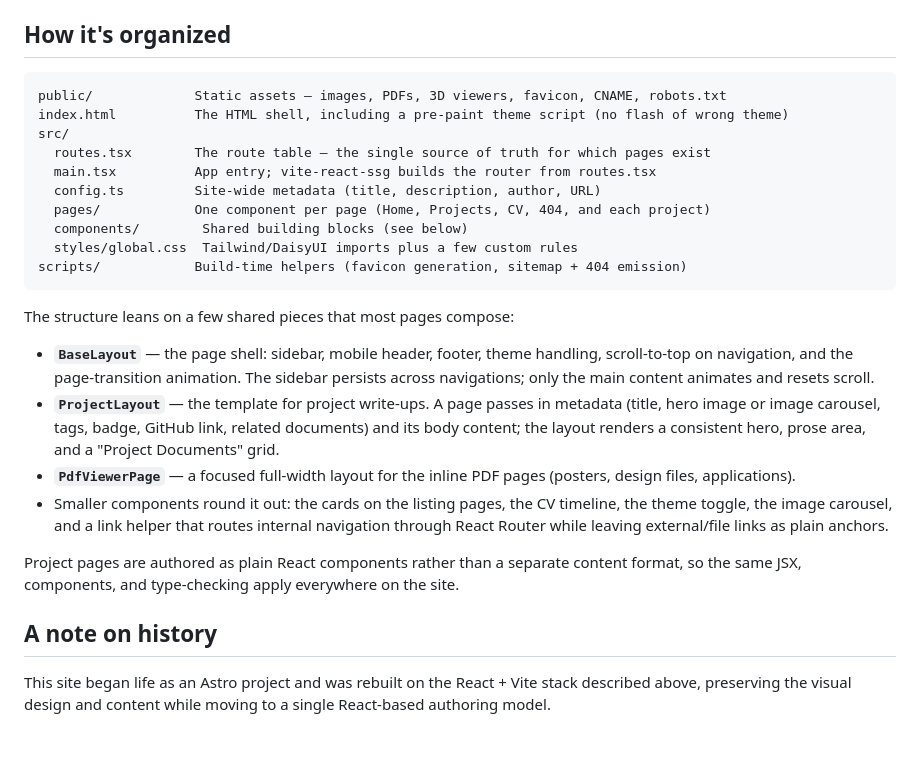
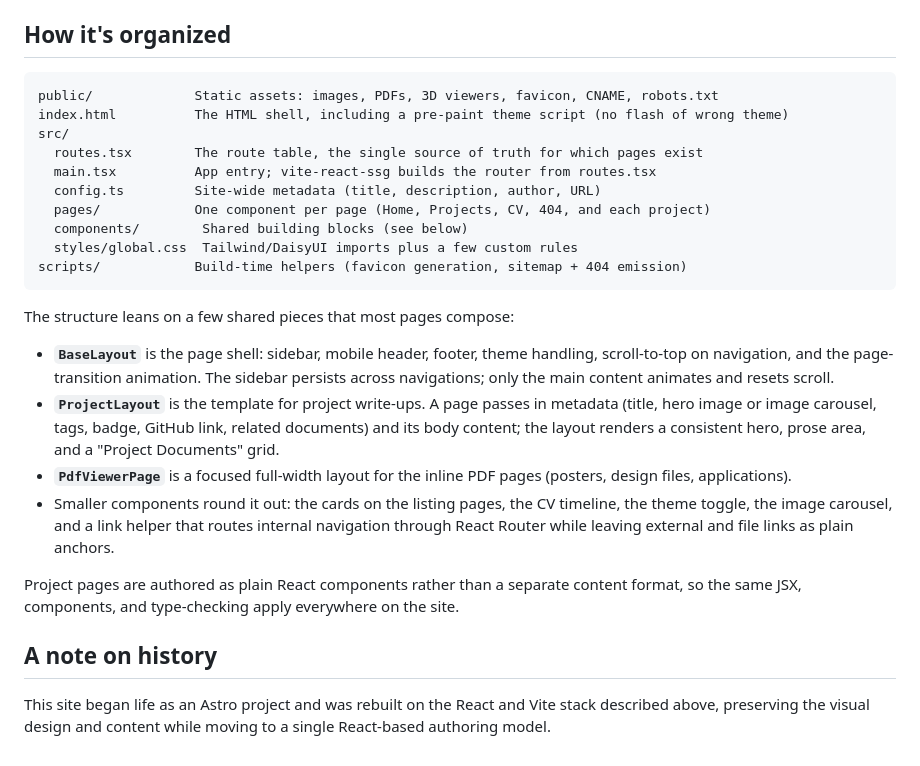
Before and after one commit to Nick-Trigger/WebsiteV3-React, a Markdown page: README.md, the part around one of its changes. Drawn GitHub-style.

Commit message:
fix: improve readability and punctuation in README.md

````diff
--- a/README.md
+++ b/README.md
@@ -25,10 +25,10 @@ The site is a **React single-page app that is statically prerendered to HTML at
 ## How it's organized
 
 ```text
-public/             Static assets — images, PDFs, 3D viewers, favicon, CNAME, robots.txt
+public/             Static assets: images, PDFs, 3D viewers, favicon, CNAME, robots.txt
 index.html          The HTML shell, including a pre-paint theme script (no flash of wrong theme)
 src/
-  routes.tsx        The route table — the single source of truth for which pages exist
+  routes.tsx        The route table, the single source of truth for which pages exist
   main.tsx          App entry; vite-react-ssg builds the router from routes.tsx
   config.ts         Site-wide metadata (title, description, author, URL)
   pages/            One component per page (Home, Projects, CV, 404, and each project)
@@ -39,13 +39,13 @@ scripts/            Build-time helpers (favicon generation, sitemap + 404 emissi
 
 The structure leans on a few shared pieces that most pages compose:
 
-- **`BaseLayout`** — the page shell: sidebar, mobile header, footer, theme handling, scroll-to-top on navigation, and the page-transition animation. The sidebar persists across navigations; only the main content animates and resets scroll.
-- **`ProjectLayout`** — the template for project write-ups. A page passes in metadata (title, hero image or image carousel, tags, badge, GitHub link, related documents) and its body content; the layout renders a consistent hero, prose area, and a "Project Documents" grid.
-- **`PdfViewerPage`** — a focused full-width layout for the inline PDF pages (posters, design files, applications).
-- Smaller components round it out: the cards on the listing pages, the CV timeline, the theme toggle, the image carousel, and a link helper that routes internal navigation through React Router while leaving external/file links as plain anchors.
+- **`BaseLayout`** is the page shell: sidebar, mobile header, footer, theme handling, scroll-to-top on navigation, and the page-transition animation. The sidebar persists across navigations; only the main content animates and resets scroll.
+- **`ProjectLayout`** is the template for project write-ups. A page passes in metadata (title, hero image or image carousel, tags, badge, GitHub link, related documents) and its body content; the layout renders a consistent hero, prose area, and a "Project Documents" grid.
+- **`PdfViewerPage`** is a focused full-width layout for the inline PDF pages (posters, design files, applications).
+- Smaller components round it out: the cards on the listing pages, the CV timeline, the theme toggle, the image carousel, and a link helper that routes internal navigation through React Router while leaving external and file links as plain anchors.
 
 Project pages are authored as plain React components rather than a separate content format, so the same JSX, components, and type-checking apply everywhere on the site.
 
 ## A note on history
 
-This site began life as an Astro project and was rebuilt on the React + Vite stack described above, preserving the visual design and content while moving to a single React-based authoring model.
+This site began life as an Astro project and was rebuilt on the React and Vite stack described above, preserving the visual design and content while moving to a single React-based authoring model.
````
Also changed, not shown: other parts of README.md (+3 -3 lines).
